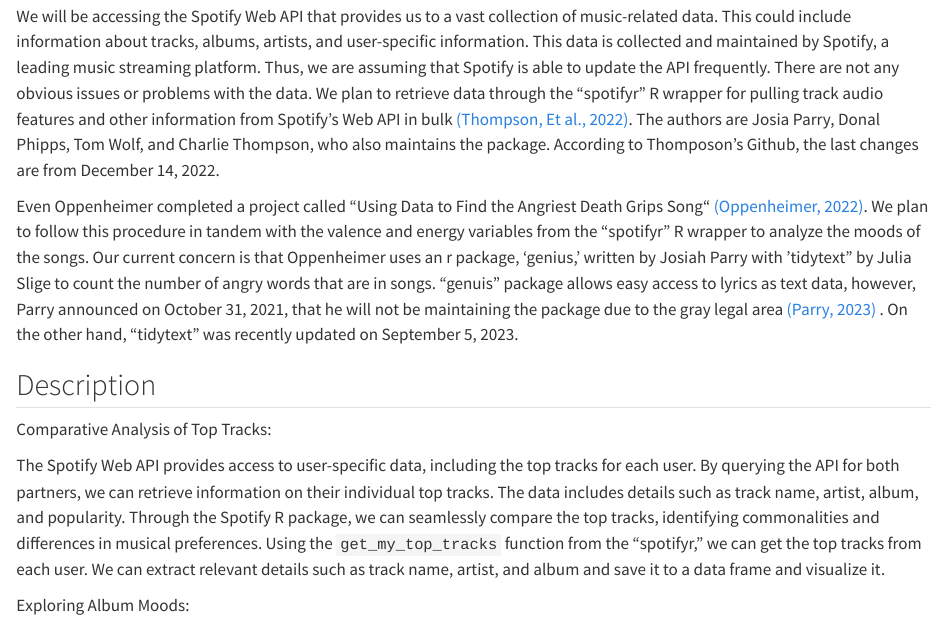
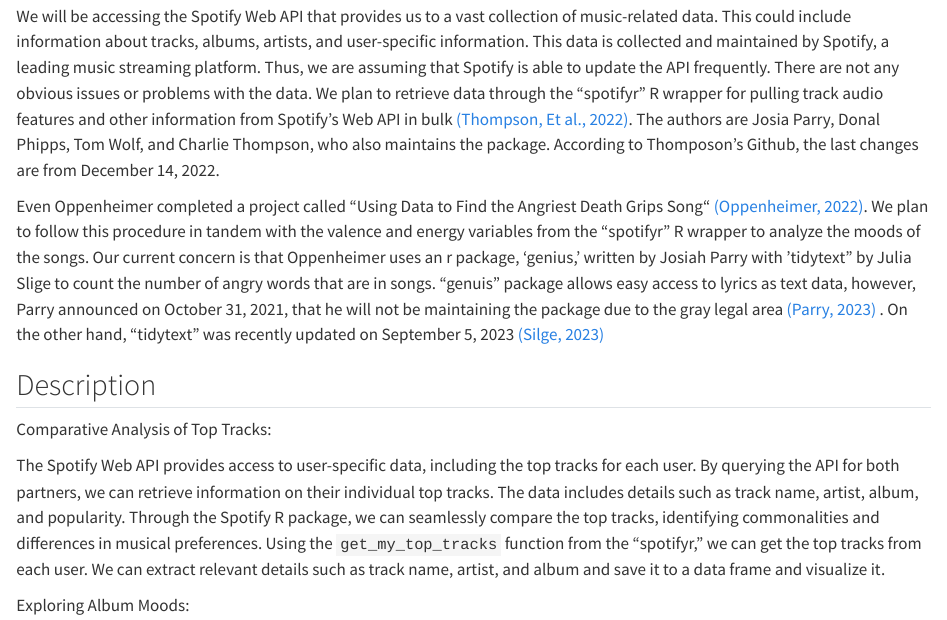
Before and after one commit to jjvv00/SpotifyTrends, a Quarto document (data.qmd): the page in a window 1100 px wide, from 120 px down. Rendered offline with R 4.5, knitr and Pandoc in place of Quarto, with nearby package versions.

Commit message:
fixing hyperlinks in data chapter

```diff
--- a/data.qmd
+++ b/data.qmd
@@ -2,7 +2,7 @@
 ## Technical description
 We will be accessing the Spotify Web API that provides us to a vast collection of music-related data. This could include information about tracks, albums, artists, and user-specific information. This data is collected and maintained by Spotify, a leading music streaming platform. Thus, we are assuming that Spotify is able to update the API frequently. There are not any obvious issues or problems with the data. We plan to retrieve data through the “spotifyr” R wrapper for pulling track audio features and other information from Spotify’s Web API in bulk [(Thompson, Et al., 2022)](https://www.rcharlie.com/spotifyr/). The authors are Josia Parry, Donal Phipps, Tom Wolf, and Charlie Thompson, who also maintains the package. According to Thomposon’s Github, the last changes are from December 14, 2022.
 
-Even Oppenheimer completed a project called “Using Data to Find the Angriest Death Grips Song“ [(Oppenheimer, 2022)](https://medium.com/@evanopp/angriest-death-grips-data-anger-502168c1c2f0). We plan to follow this procedure in tandem with the valence and energy variables from the “spotifyr” R wrapper to analyze the moods of the songs. Our current concern is that Oppenheimer uses an r package, ‘genius,’ written by Josiah Parry with ‘tidytext” by Julia Slige to count the number of angry words that are in songs. “genuis” package allows easy access to lyrics as text data, however, Parry announced on October 31, 2021, that he will not be maintaining the package due to the gray legal area [(Parry, 2023)](https://github.com/JosiahParry/genius) . On the other hand, “tidytext” was recently updated on September 5, 2023.
+Even Oppenheimer completed a project called “Using Data to Find the Angriest Death Grips Song“ [(Oppenheimer, 2022)](https://medium.com/@evanopp/angriest-death-grips-data-anger-502168c1c2f0). We plan to follow this procedure in tandem with the valence and energy variables from the “spotifyr” R wrapper to analyze the moods of the songs. Our current concern is that Oppenheimer uses an r package, ‘genius,’ written by Josiah Parry with ‘tidytext” by Julia Slige to count the number of angry words that are in songs. “genuis” package allows easy access to lyrics as text data, however, Parry announced on October 31, 2021, that he will not be maintaining the package due to the gray legal area [(Parry, 2023)](https://github.com/JosiahParry/genius) . On the other hand, “tidytext” was recently updated on September 5, 2023 [(Silge, 2023)](https://github.com/juliasilge/tidytext)
 
 ## Description
 
```
Also changed, not shown: docs/search.json, 5 other files.
